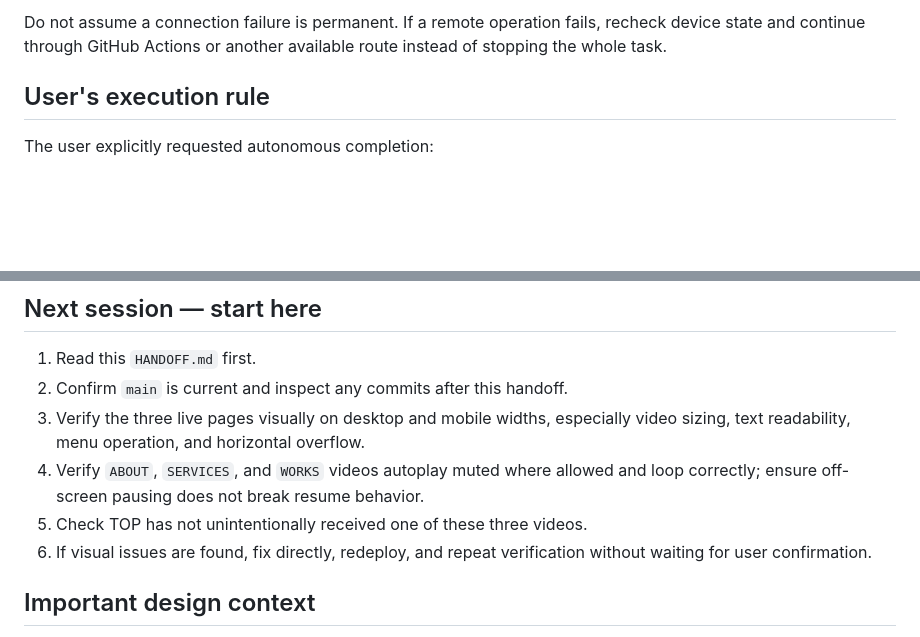
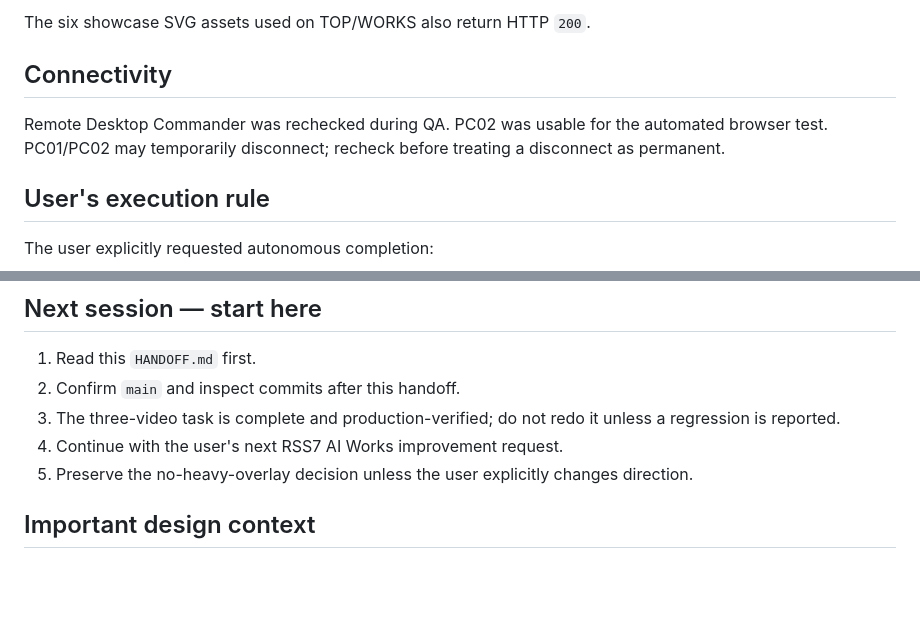
Before and after one commit to oosaka0123-sudo/rss7-ai-works, a Markdown page: HANDOFF.md, 2 parts joined by grey strips. Drawn GitHub-style; blank space fills up the shorter version.

```diff
--- a/HANDOFF.md
+++ b/HANDOFF.md
@@ -73,5 +75,9 @@ Last verified status:
 
-Do not assume a connection failure is permanent. If a remote operation fails, recheck device state and continue through GitHub Actions or another available route instead of stopping the whole task.
+The six showcase SVG assets used on TOP/WORKS also return HTTP `200`.
+
+## Connectivity
+
+Remote Desktop Commander was rechecked during QA. PC02 was usable for the automated browser test. PC01/PC02 may temporarily disconnect; recheck before treating a disconnect as permanent.
 
 ## User's execution rule
 
@@ -86,11 +92,10 @@ The user explicitly requested autonomous completion:
 ## Next session — start here
 
 1. Read this `HANDOFF.md` first.
-2. Confirm `main` is current and inspect any commits after this handoff.
-3. Verify the three live pages visually on desktop and mobile widths, especially video sizing, text readability, menu operation, and horizontal overflow.
-4. Verify `ABOUT`, `SERVICES`, and `WORKS` videos autoplay muted where allowed and loop correctly; ensure off-screen pausing does not break resume behavior.
-5. Check TOP has not unintentionally received one of these three videos.
-6. If visual issues are found, fix directly, redeploy, and repeat verification without waiting for user confirmation.
+2. Confirm `main` and inspect commits after this handoff.
+3. The three-video task is complete and production-verified; do not redo it unless a regression is reported.
+4. Continue with the user's next RSS7 AI Works improvement request.
+5. Preserve the no-heavy-overlay decision unless the user explicitly changes direction.
 
 ## Important design context
 
```
Also changed, not shown: other parts of HANDOFF.md (+33 -31 lines).
